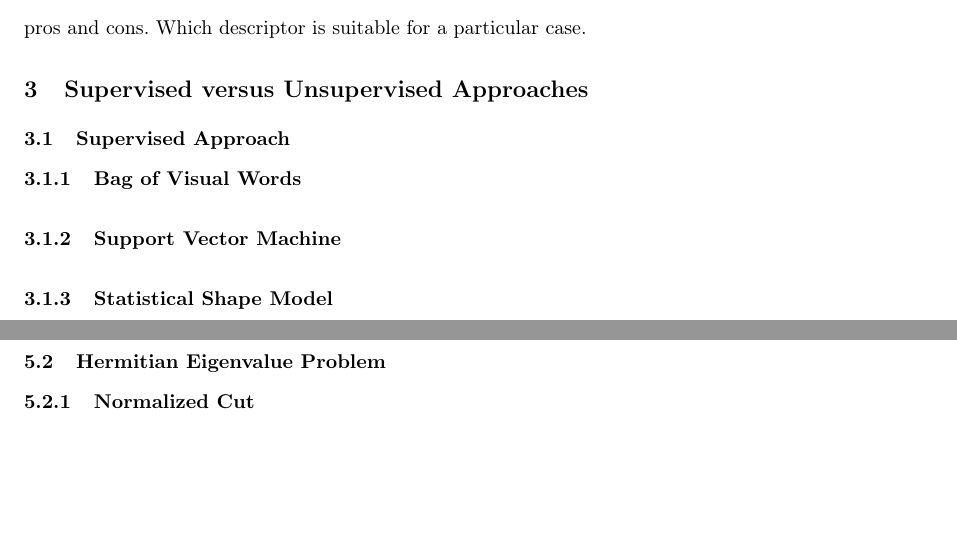
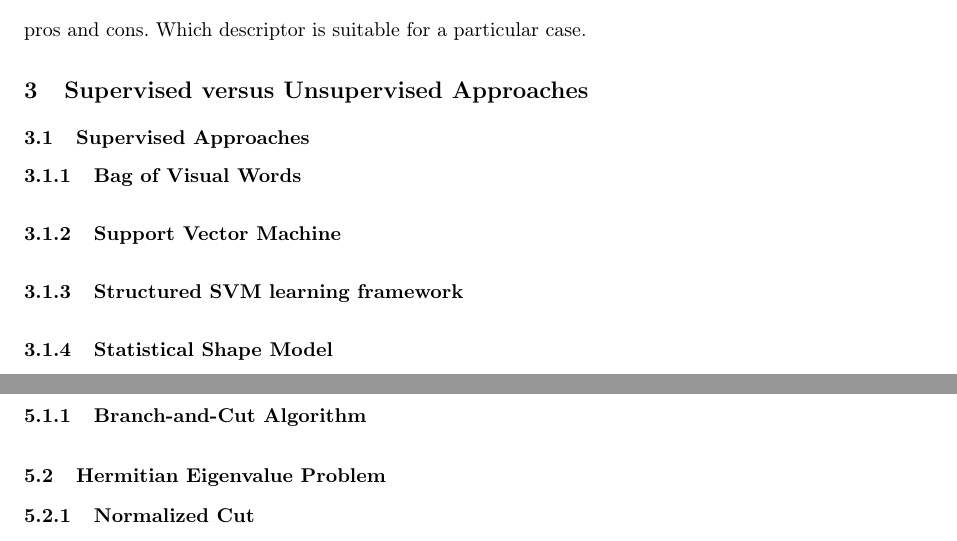
Before and after one commit to hksonngan/geometry-processing-lab, a LaTeX document (Phan_Anh_Seminar/Phan_Anh_Seminar.tex): two parts of pages 2 and 3 of 4, joined at a grey line, cut so that both start at the same text, the shorter picture padded with empty space. Compiled offline with pdfLaTeX.

Commit message:
add branch-and-cut algorithm and structured svm learning framework

```diff
--- a/Phan_Anh_Seminar/Phan_Anh_Seminar.tex
+++ b/Phan_Anh_Seminar/Phan_Anh_Seminar.tex
@@ -59,7 +59,7 @@ pros and cons. Which descriptor is suitable for a particular case.
 
 
 
-\subsection{Supervised Approach}
+\subsection{Supervised Approaches}
 
 
 
@@ -69,13 +69,13 @@ pros and cons. Which descriptor is suitable for a particular case.
 
 \subsubsection{Support Vector Machine}
 
-
+\subsubsection{Structured SVM learning framework}
 
 \subsubsection{Statistical Shape Model}
 
 
 
-\subsection{Unsupervised Approach}
+\subsection{Unsupervised Approaches}
 
 
 
@@ -98,6 +98,8 @@ Circulation and Circle Embedding
 comparison of cut algorithms, could them be used interchangeably in different situations.
 
 \subsection{Prize-Collecting Steiner Tree}
+
+\subsubsection{Branch-and-Cut Algorithm}
 
 \subsection{Hermitian Eigenvalue Problem}
 
```
